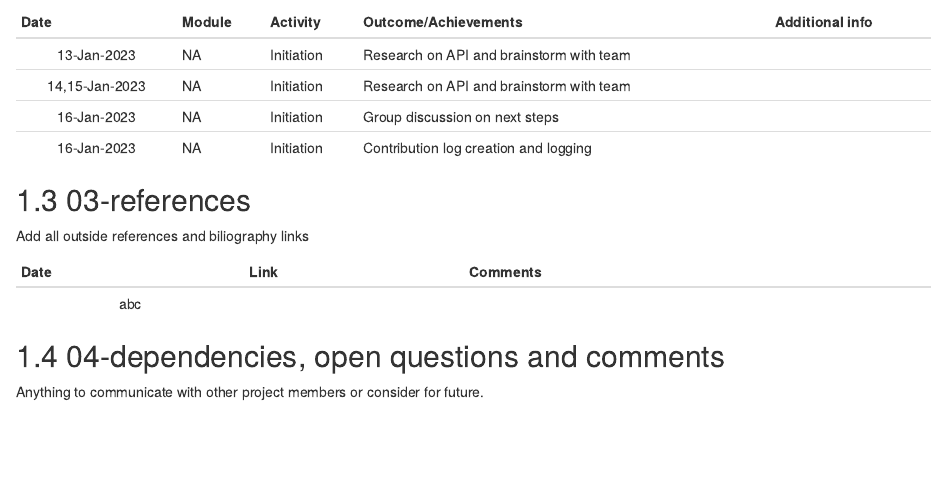
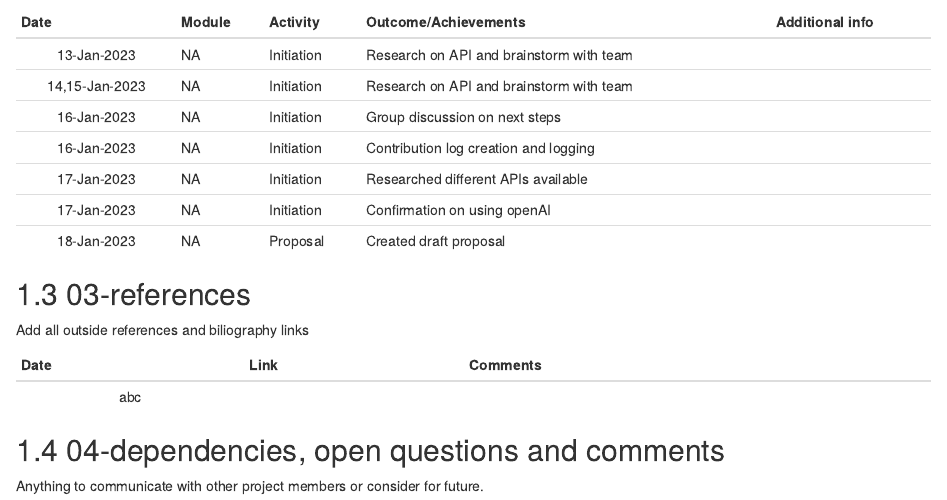
Before and after one commit to sahaavi/Job-to-Skill, an R Markdown document (DATA534_Contribution_Project/08-Viji_Contributionlog.Rmd): the page in a window 1100 px wide, from 350 px down. Rendered offline with R 4.5, knitr and Pandoc, with nearby package versions; drawn as R Markdown's standard HTML page in place of the format the file asks for.

Commit message:
log 18-Jan

```diff
--- a/DATA534_Contribution_Project/08-Viji_Contributionlog.Rmd
+++ b/DATA534_Contribution_Project/08-Viji_Contributionlog.Rmd
@@ -19,6 +19,9 @@
 |14,15-Jan-2023|NA|Initiation|Research on API and brainstorm with team||
 |16-Jan-2023|NA|Initiation|Group discussion on next steps||
 |16-Jan-2023|NA|Initiation|Contribution log creation and logging||
+|17-Jan-2023|NA|Initiation|Researched different APIs available||
+|17-Jan-2023|NA|Initiation|Confirmation on using openAI||
+|18-Jan-2023|NA|Proposal|Created draft proposal||
 
 ## 03-references
 Add all outside references and biliography links
```
Also changed, not shown: 4 other files.
